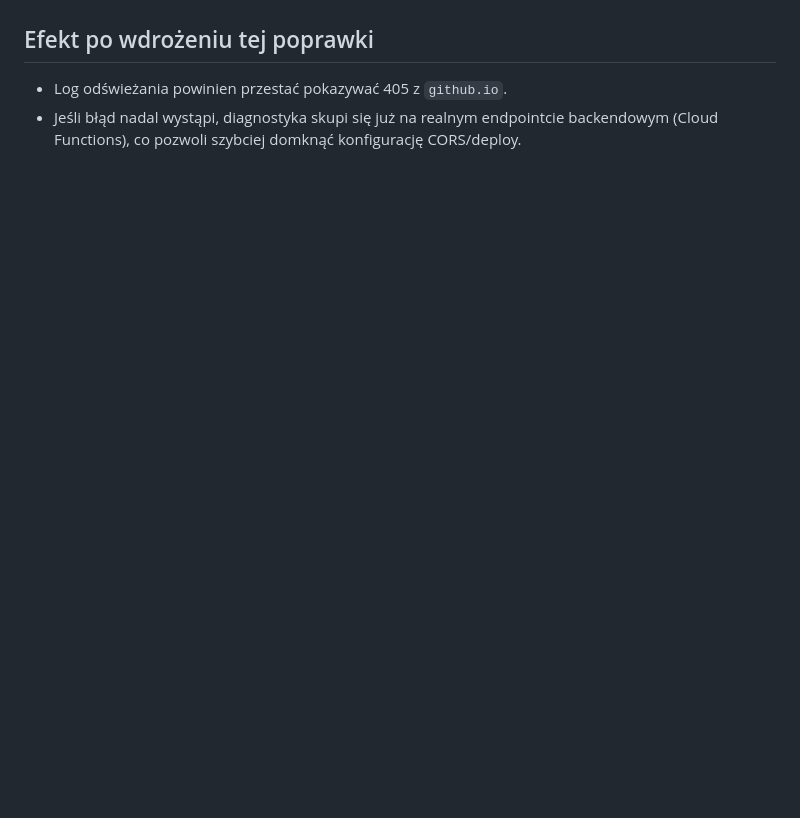
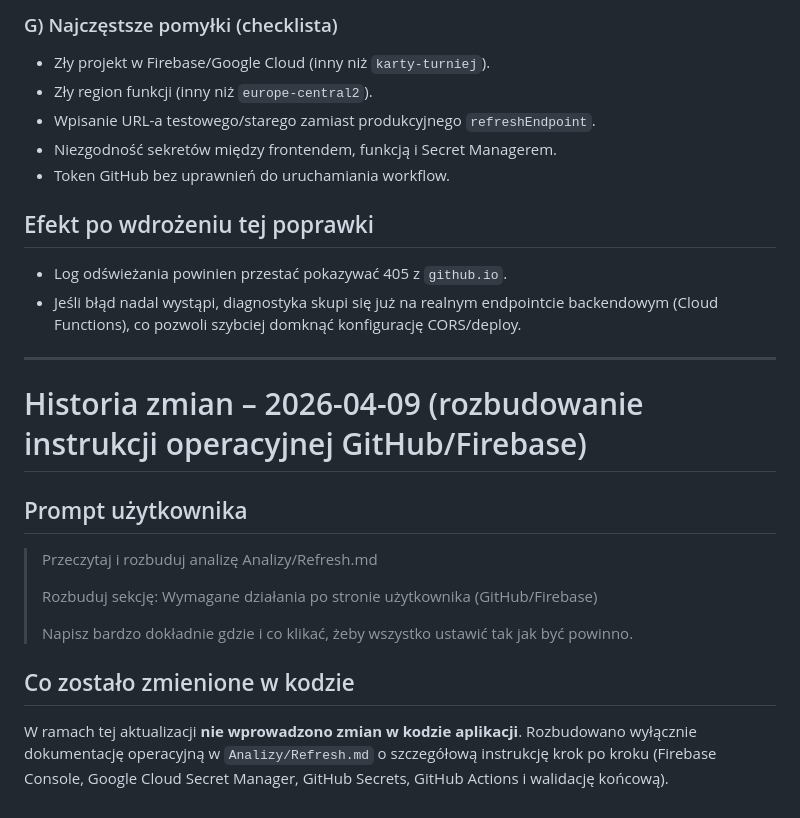
Before and after one commit to CuteLittleGoat/Nekrolog, a Markdown page: Analizy/Refresh.md, the part around one of its changes. Rendered like a GitHub page; blank space fills up the shorter version.

```diff
--- a/Analizy/Refresh.md
+++ b/Analizy/Refresh.md
@@ -365,5 +418,29 @@ W ramach tej aktualizacji **nie wprowadzono zmian w kodzie aplikacji** — zaktu
+### G) Najczęstsze pomyłki (checklista)
+
+- Zły projekt w Firebase/Google Cloud (inny niż `karty-turniej`).
+- Zły region funkcji (inny niż `europe-central2`).
+- Wpisanie URL-a testowego/starego zamiast produkcyjnego `refreshEndpoint`.
+- Niezgodność sekretów między frontendem, funkcją i Secret Managerem.
+- Token GitHub bez uprawnień do uruchamiania workflow.
 
 ## Efekt po wdrożeniu tej poprawki
 
 - Log odświeżania powinien przestać pokazywać 405 z `github.io`.
 - Jeśli błąd nadal wystąpi, diagnostyka skupi się już na realnym endpointcie backendowym (Cloud Functions), co pozwoli szybciej domknąć konfigurację CORS/deploy.
+
+---
+
+# Historia zmian – 2026-04-09 (rozbudowanie instrukcji operacyjnej GitHub/Firebase)
+
+## Prompt użytkownika
+
+> Przeczytaj i rozbuduj analizę Analizy/Refresh.md
+>
+> Rozbuduj sekcję:
+> Wymagane działania po stronie użytkownika (GitHub/Firebase)
+>
+> Napisz bardzo dokładnie gdzie i co klikać, żeby wszystko ustawić tak jak być powinno.
+
+## Co zostało zmienione w kodzie
+
+W ramach tej aktualizacji **nie wprowadzono zmian w kodzie aplikacji**. Rozbudowano wyłącznie dokumentację operacyjną w `Analizy/Refresh.md` o szczegółową instrukcję krok po kroku (Firebase Console, Google Cloud Secret Manager, GitHub Secrets, GitHub Actions i walidację końcową).
```
Also changed, not shown: other parts of Analizy/Refresh.md (+62 -9 lines).
